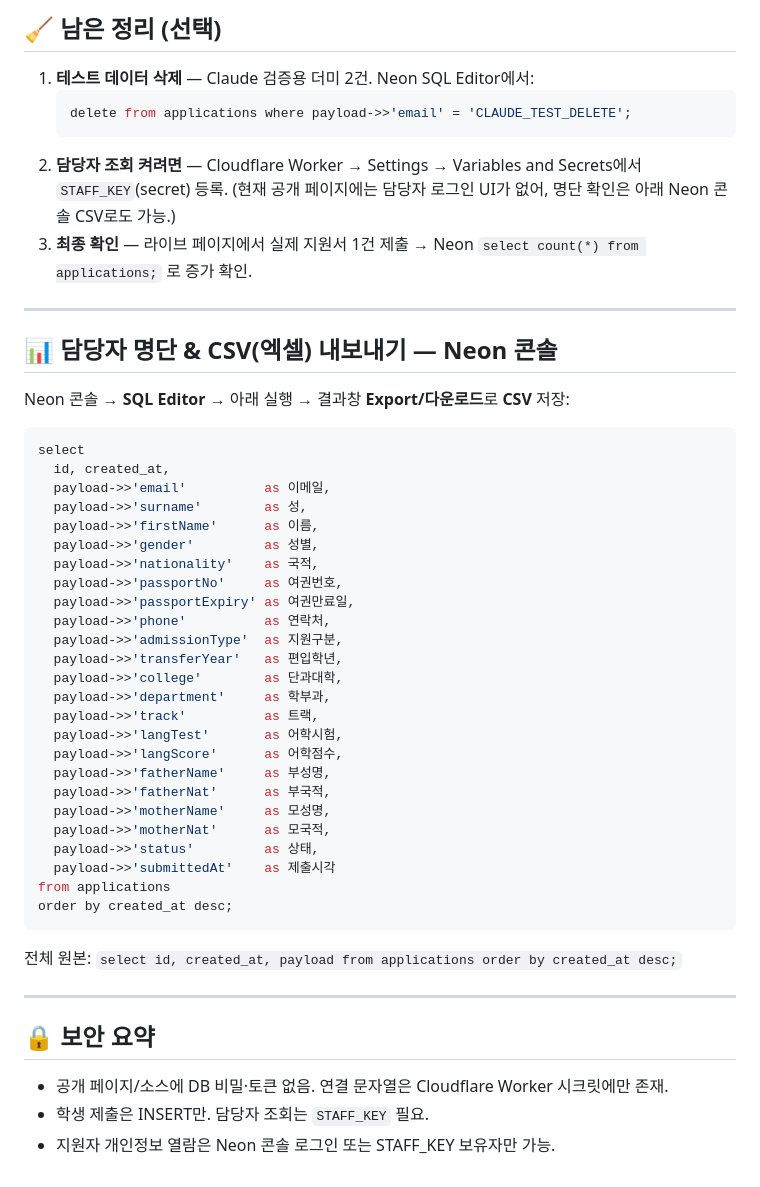
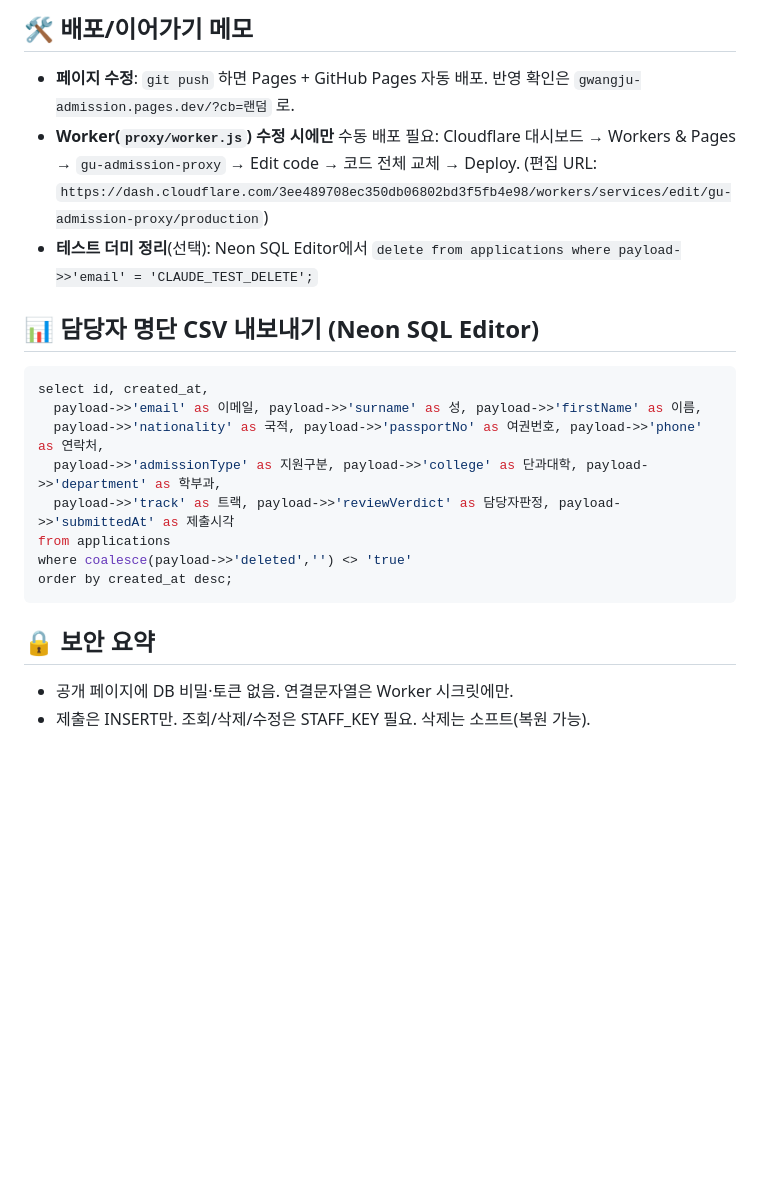
Before and after one commit to JaehoonJung84/gwangju-admission, a Markdown page: 작업현황_Neon연동.md, the part around one of its changes. GitHub-like rendering; blank space fills up the shorter version.

````diff
--- a/작업현황_Neon연동.md
+++ b/작업현황_Neon연동.md
@@ -36,52 +48,24 @@
 
-## 🧹 남은 정리 (선택)
-1. **테스트 데이터 삭제** — Claude 검증용 더미 2건. Neon SQL Editor에서:
-   ```sql
-   delete from applications where payload->>'email' = 'CLAUDE_TEST_DELETE';
-   ```
-2. **담당자 조회 켜려면** — Cloudflare Worker → Settings → Variables and Secrets에서
-   `STAFF_KEY`(secret) 등록. (현재 공개 페이지에는 담당자 로그인 UI가 없어, 명단 확인은
-   아래 Neon 콘솔 CSV로도 가능.)
-3. **최종 확인** — 라이브 페이지에서 실제 지원서 1건 제출 →
-   Neon `select count(*) from applications;` 로 증가 확인.
+## 🛠 배포/이어가기 메모
+- **페이지 수정**: `git push` 하면 Pages + GitHub Pages 자동 배포. 반영 확인은 `gwangju-admission.pages.dev/?cb=랜덤` 로.
+- **Worker(`proxy/worker.js`) 수정 시에만** 수동 배포 필요:
+  Cloudflare 대시보드 → Workers & Pages → `gu-admission-proxy` → Edit code → 코드 전체 교체 → Deploy.
+  (편집 URL: `https://dash.cloudflare.com/3ee489708ec350db06802bd3f5fb4e98/workers/services/edit/gu-admission-proxy/production`)
+- **테스트 더미 정리**(선택): Neon SQL Editor에서
+  `delete from applications where payload->>'email' = 'CLAUDE_TEST_DELETE';`
 
----
-
-## 📊 담당자 명단 & CSV(엑셀) 내보내기 — Neon 콘솔
-Neon 콘솔 → **SQL Editor** → 아래 실행 → 결과창 **Export/다운로드**로 **CSV** 저장:
-
+## 📊 담당자 명단 CSV 내보내기 (Neon SQL Editor)
 ```sql
-select
-  id, created_at,
-  payload->>'email'          as 이메일,
-  payload->>'surname'        as 성,
-  payload->>'firstName'      as 이름,
-  payload->>'gender'         as 성별,
-  payload->>'nationality'    as 국적,
-  payload->>'passportNo'     as 여권번호,
-  payload->>'passportExpiry' as 여권만료일,
-  payload->>'phone'          as 연락처,
-  payload->>'admissionType'  as 지원구분,
-  payload->>'transferYear'   as 편입학년,
-  payload->>'college'        as 단과대학,
-  payload->>'department'     as 학부과,
-  payload->>'track'          as 트랙,
-  payload->>'langTest'       as 어학시험,
-  payload->>'langScore'      as 어학점수,
-  payload->>'fatherName'     as 부성명,
-  payload->>'fatherNat'      as 부국적,
-  payload->>'motherName'     as 모성명,
-  payload->>'motherNat'      as 모국적,
-  payload->>'status'         as 상태,
-  payload->>'submittedAt'    as 제출시각
+select id, created_at,
+  payload->>'email' as 이메일, payload->>'surname' as 성, payload->>'firstName' as 이름,
+  payload->>'nationality' as 국적, payload->>'passportNo' as 여권번호, payload->>'phone' as 연락처,
+  payload->>'admissionType' as 지원구분, payload->>'college' as 단과대학, payload->>'department' as 학부과,
+  payload->>'track' as 트랙, payload->>'reviewVerdict' as 담당자판정, payload->>'submittedAt' as 제출시각
 from applications
+where coalesce(payload->>'deleted','') <> 'true'
 order by created_at desc;
 ```
-전체 원본: `select id, created_at, payload from applications order by created_at desc;`
-
----
 
 ## 🔒 보안 요약
-- 공개 페이지/소스에 DB 비밀·토큰 없음. 연결 문자열은 Cloudflare Worker 시크릿에만 존재.
-- 학생 제출은 INSERT만. 담당자 조회는 `STAFF_KEY` 필요.
-- 지원자 개인정보 열람은 Neon 콘솔 로그인 또는 STAFF_KEY 보유자만 가능.
+- 공개 페이지에 DB 비밀·토큰 없음. 연결문자열은 Worker 시크릿에만.
+- 제출은 INSERT만. 조회/삭제/수정은 STAFF_KEY 필요. 삭제는 소프트(복원 가능).
````
Also changed, not shown: other parts of 작업현황_Neon연동.md (+40 -28 lines).
